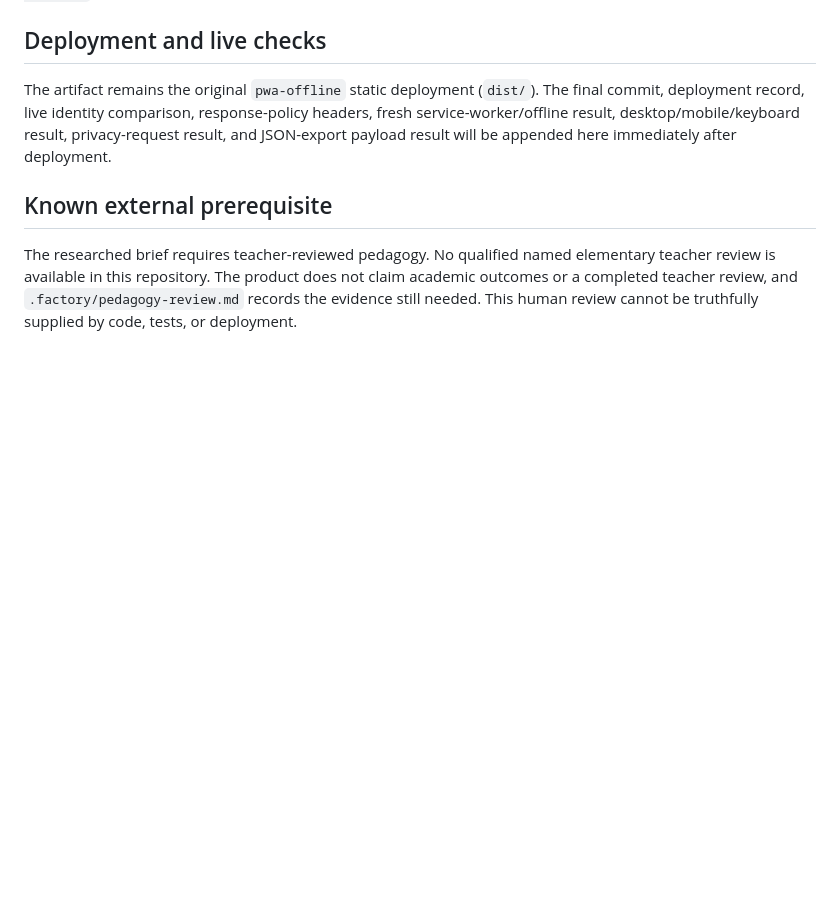
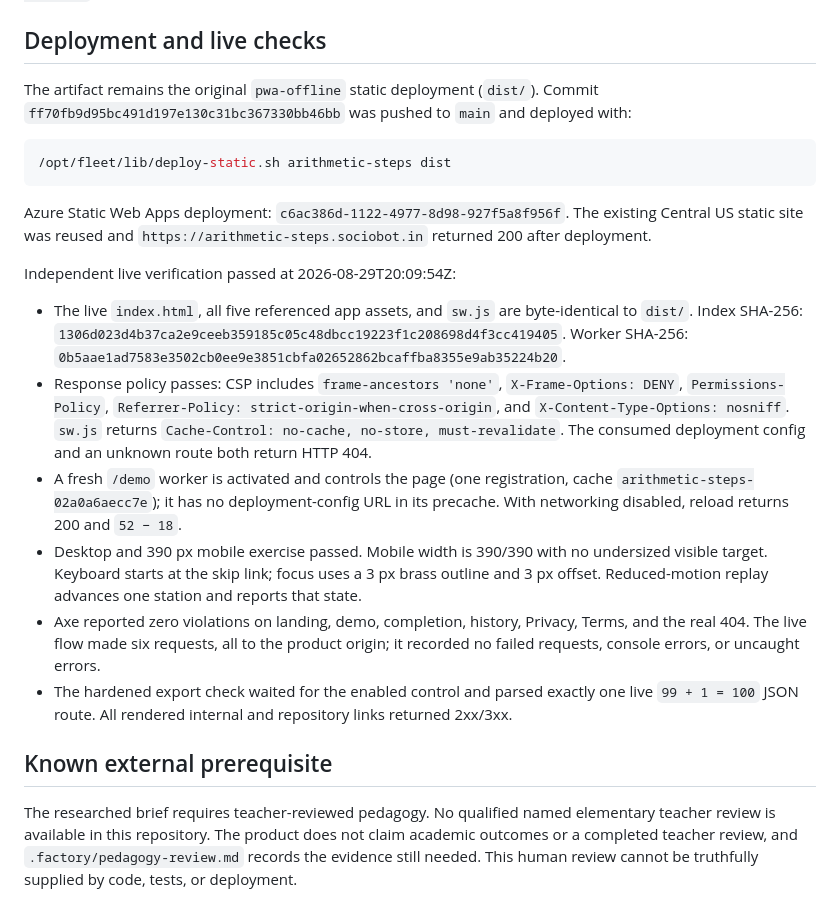
Before and after one commit to B-Divyesh/sf-arithmetic-steps, a Markdown page: .factory/handoff.md, the part around the change. Rendered like a GitHub page; blank space fills up the shorter version.

Commit message:
docs: record export repair deployment evidence

````diff
--- a/.factory/handoff.md
+++ b/.factory/handoff.md
@@ -68,10 +68,43 @@ in `.factory/qa-artifacts/repair-3-local/`.
 ## Deployment and live checks
 
 The artifact remains the original `pwa-offline` static deployment (`dist/`).
-The final commit, deployment record, live identity comparison, response-policy
-headers, fresh service-worker/offline result, desktop/mobile/keyboard result,
-privacy-request result, and JSON-export payload result will be appended here
-immediately after deployment.
+Commit `ff70fb9d95bc491d197e130c31bc367330bb46bb` was pushed to `main` and
+deployed with:
+
+```sh
+/opt/fleet/lib/deploy-static.sh arithmetic-steps dist
+```
+
+Azure Static Web Apps deployment: `c6ac386d-1122-4977-8d98-927f5a8f956f`.
+The existing Central US static site was reused and
+`https://arithmetic-steps.sociobot.in` returned 200 after deployment.
+
+Independent live verification passed at 2026-08-29T20:09:54Z:
+
+- The live `index.html`, all five referenced app assets, and `sw.js` are
+  byte-identical to `dist/`. Index SHA-256:
+  `1306d023d4b37ca2e9ceeb359185c05c48dbcc19223f1c208698d4f3cc419405`.
+  Worker SHA-256:
+  `0b5aae1ad7583e3502cb0ee9e3851cbfa02652862bcaffba8355e9ab35224b20`.
+- Response policy passes: CSP includes `frame-ancestors 'none'`,
+  `X-Frame-Options: DENY`, `Permissions-Policy`,
+  `Referrer-Policy: strict-origin-when-cross-origin`, and
+  `X-Content-Type-Options: nosniff`. `sw.js` returns
+  `Cache-Control: no-cache, no-store, must-revalidate`. The consumed
+  deployment config and an unknown route both return HTTP 404.
+- A fresh `/demo` worker is activated and controls the page (one registration,
+  cache `arithmetic-steps-02a0a6aecc7e`); it has no deployment-config URL in
+  its precache. With networking disabled, reload returns 200 and `52 − 18`.
+- Desktop and 390 px mobile exercise passed. Mobile width is 390/390 with no
+  undersized visible target. Keyboard starts at the skip link; focus uses a
+  3 px brass outline and 3 px offset. Reduced-motion replay advances one
+  station and reports that state.
+- Axe reported zero violations on landing, demo, completion, history, Privacy,
+  Terms, and the real 404. The live flow made six requests, all to the product
+  origin; it recorded no failed requests, console errors, or uncaught errors.
+- The hardened export check waited for the enabled control and parsed exactly
+  one live `99 + 1 = 100` JSON route. All rendered internal and repository
+  links returned 2xx/3xx.
 
 ## Known external prerequisite
 
````
